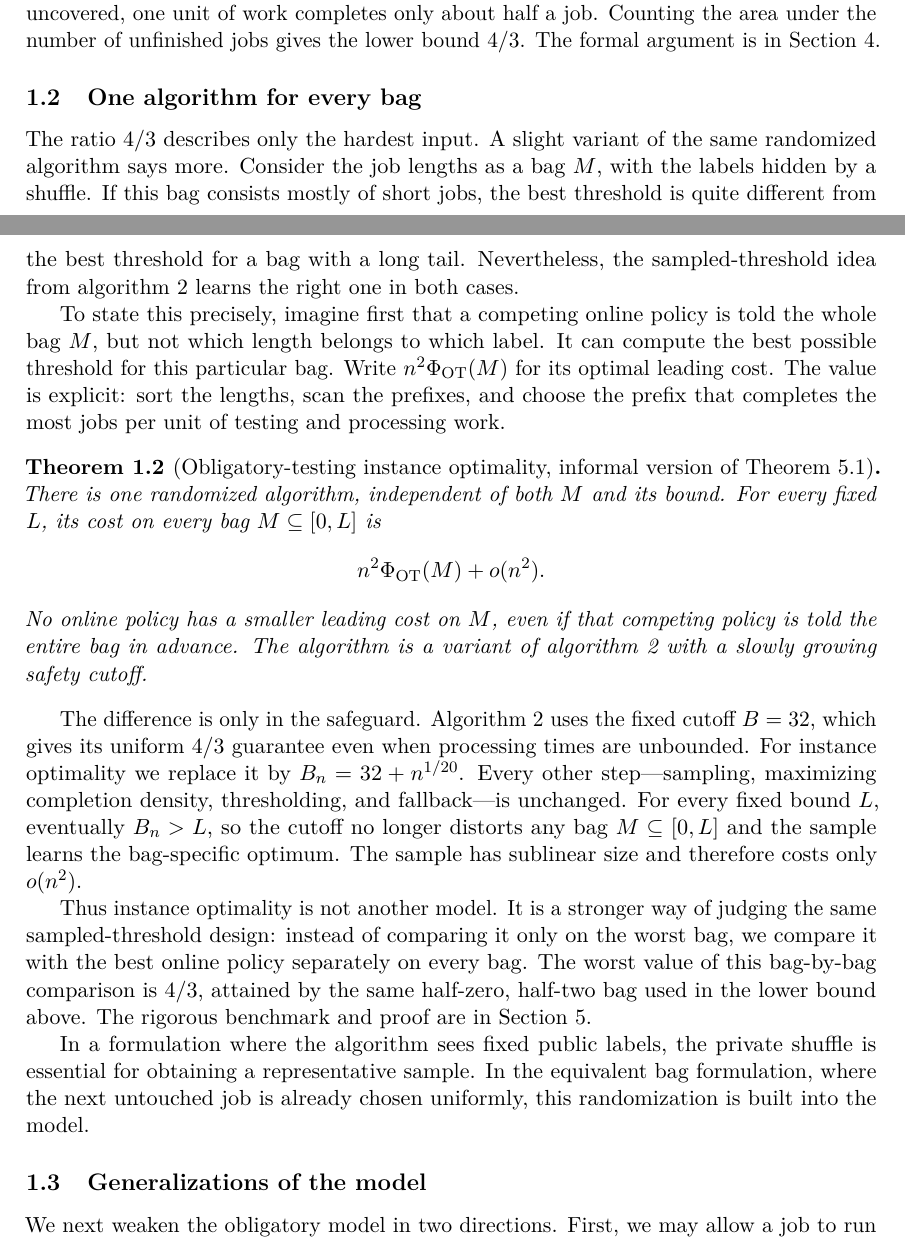
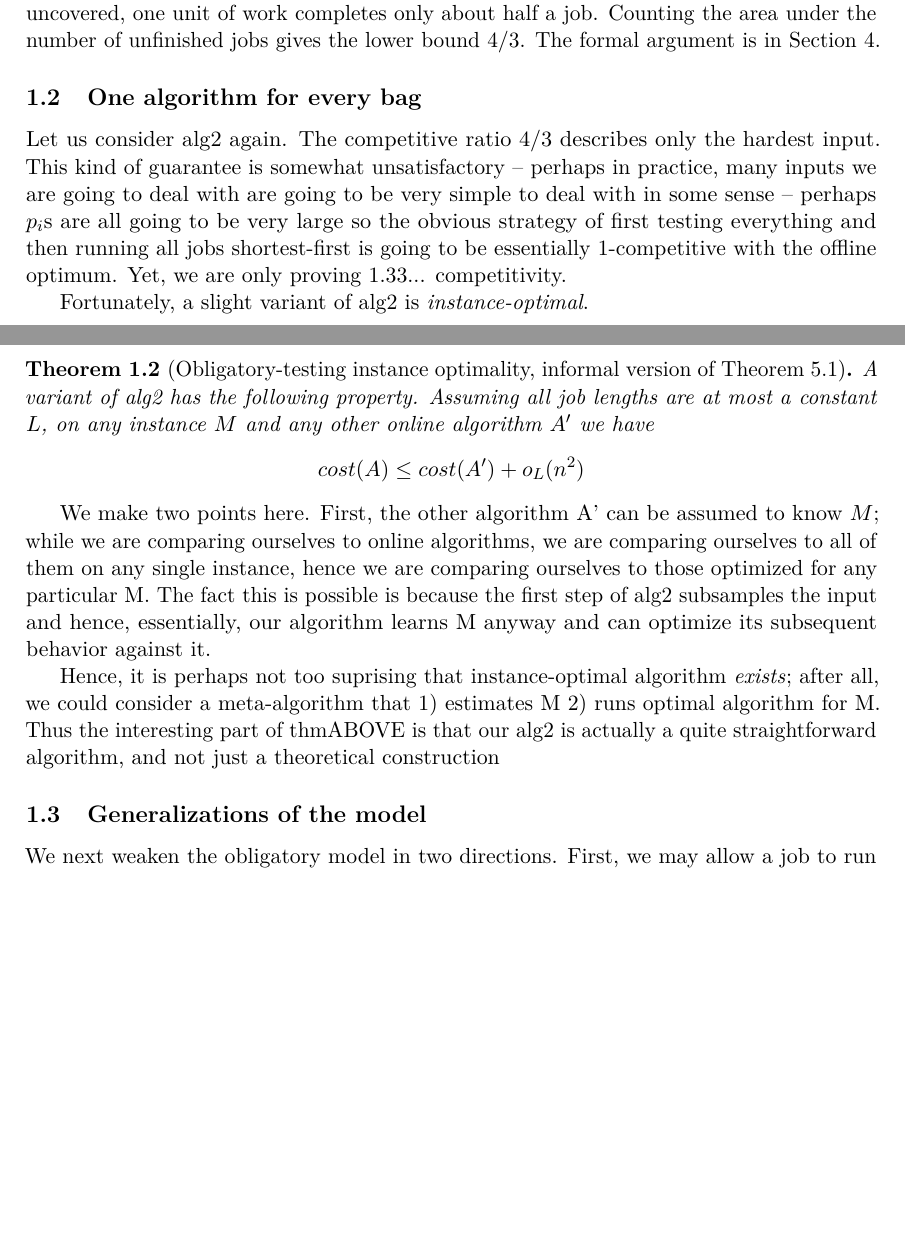
Before and after one commit to vaclavrozhon/obligatory-testing, a LaTeX paper (Exact-Deterministic-Ratios-Uniform-Testing-arXiv-source/paper.tex, which reads Exact-Deterministic-Ratios-Uniform-Testing-arXiv-source/introduction.tex): two parts of pages 4 and 5 of 88, joined at a grey line, cut so that both start at the same text, the shorter picture padded with empty space. Compiled offline with pdfLaTeX.

Commit message:
Updates from Overleaf

```diff
--- a/Exact-Deterministic-Ratios-Uniform-Testing-arXiv-source/introduction.tex
+++ b/Exact-Deterministic-Ratios-Uniform-Testing-arXiv-source/introduction.tex
@@ -140,54 +135,24 @@ bound $4/3$.  The formal argument is in \cref{sec:random-obligatory}.
 \subsection{One algorithm for every bag}
 \label{sec:intro-obligatory-instance}
 
-The ratio $4/3$ describes only the hardest input.  A slight variant of the
-same randomized algorithm says more.  Consider the job lengths as a bag $M$, with the labels
-hidden by a shuffle.  If this bag consists mostly of short jobs, the best
-threshold is quite different from the best threshold for a bag with a long
-tail.  Nevertheless, the sampled-threshold idea from
-\cref{alg:intro-obligatory-rand} learns the right one in both cases.
+Let us consider alg2 again. The competitive ratio $4/3$ describes only the hardest input. This kind of guarantee is somewhat unsatisfactory -- perhaps in practice, many inputs we are going to deal with are going to be very simple to deal with in some sense -- perhaps $p_i$s are all going to be very large so the obvious strategy of first testing everything and then running all jobs shortest-first is going to be essentially 1-competitive with the offline optimum. Yet, we are only proving 1.33... competitivity.
 
-To state this precisely, imagine first that a competing online policy is
-told the whole bag $M$, but not which length belongs to which label.  It can
-compute the best possible threshold for this particular bag.  Write
-$n^2\Phi_{\rm OT}(M)$ for its optimal leading cost.  The value is explicit:
-sort the lengths, scan the prefixes, and choose the prefix that completes the
-most jobs per unit of testing and processing work.
+Fortunately, a slight variant of alg2 is \emph{instance-optimal}.
+
+
 
 \begin{theorem}[Obligatory-testing instance optimality, informal version of
 \protect\cref{thm:obligatory-instance}]
 \label{thm:intro-obligatory-instance}
-There is one randomized algorithm, independent of both $M$ and its bound.
-For every fixed $L$, its cost on every bag $M\subseteq[0,L]$ is
+A variant of alg2 has the following property. Assuming all job lengths are at most a constant $L$, on any instance $M$ and any other online algorithm $A'$ we have
 \[
-                 n^2\Phi_{\rm OT}(M)+o(n^2).
+                 cost(A) \le cost(A') + o_L(n^2)
 \]
-No online policy has a smaller leading cost on $M$, even if that competing
-policy is told the entire bag in advance.  The algorithm is a variant of
-\cref{alg:intro-obligatory-rand} with a slowly growing safety cutoff.
 \end{theorem}
 
-The difference is only in the safeguard.  Algorithm~2 uses the fixed cutoff
-$B=32$, which gives its uniform $4/3$ guarantee even when processing times
-are unbounded.  For instance optimality we replace it by
-$B_n=32+n^{1/20}$.  Every other step---sampling, maximizing completion
-density, thresholding, and fallback---is unchanged.  For every fixed bound
-$L$, eventually $B_n>L$, so the cutoff no longer distorts any bag
-$M\subseteq[0,L]$ and the sample learns the bag-specific optimum.  The sample
-has sublinear size and therefore costs only $o(n^2)$.
+We make two points here. First, the other algorithm A' can be assumed to know $M$; while we are comparing ourselves to online algorithms, we are comparing ourselves to all of them on any single instance, hence we are comparing ourselves to those optimized for any particular M. The fact this is possible is because the first step of alg2 subsamples the input and hence, essentially, our algorithm learns M anyway and can optimize its subsequent behavior against it.
 
-Thus instance optimality is not another model.  It is a stronger way of
-judging the same sampled-threshold design: instead of comparing it only on
-the worst bag, we compare it with the best online policy separately on every
-bag.  The
-worst value of this bag-by-bag comparison is $4/3$, attained by the same
-half-zero, half-two bag used in the lower bound above.  The rigorous
-benchmark and proof are in \cref{sec:obligatory-instance}.
-
-In a formulation where the algorithm sees fixed public labels, the private
-shuffle is essential for obtaining a representative sample.  In the
-equivalent bag formulation, where the next untouched job is already chosen
-uniformly, this randomization is built into the model.
+Hence, it is perhaps not too suprising that instance-optimal algorithm \emph{exists}; after all, we could consider a meta-algorithm that 1) estimates M 2) runs optimal algorithm for M. Thus the interesting part of thmABOVE is that our alg2 is actually a quite straightforward algorithm, and not just a theoretical construction
 
 \subsection{Generalizations of the model}
 \label{sec:intro-optional-map}
```
Also changed, not shown: Exact-Deterministic-Ratios-Uniform-Testing-arXiv-source/introduction.tex (17 more changed lines).
